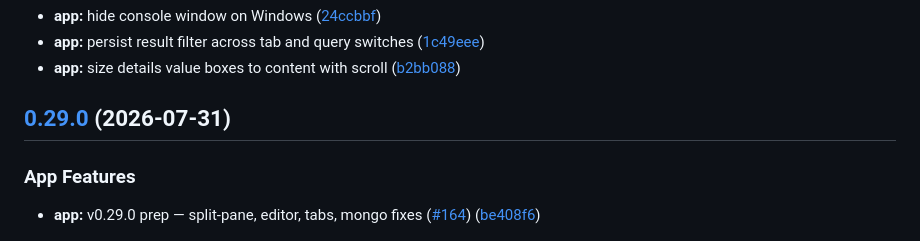
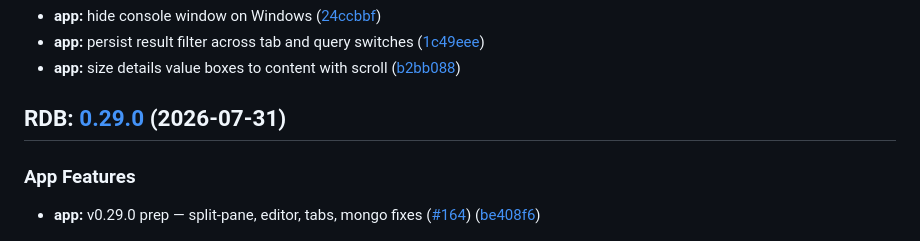
Before and after one commit to suiflex/rdb, a Markdown page: app/CHANGELOG.md, the part around the change. Drawn GitHub-style.

Commit message:
docs: prefix changelog heading with RDB

```diff
--- a/app/CHANGELOG.md
+++ b/app/CHANGELOG.md
@@ -35,7 +35,7 @@
 * **app:** persist result filter across tab and query switches ([1c49eee](https://github.com/suiflex/rdb/commit/1c49eeec33c60a2255a471873fcd968e0e1da7b0))
 * **app:** size details value boxes to content with scroll ([b2bb088](https://github.com/suiflex/rdb/commit/b2bb088ffce68e888d7d73829a85aa863ea41f96))
 
-## [0.29.0](https://github.com/suiflex/rdb/compare/v0.28.0...v0.29.0) (2026-07-31)
+## RDB: [0.29.0](https://github.com/suiflex/rdb/compare/v0.28.0...v0.29.0) (2026-07-31)
 
 
 ### App Features
```
